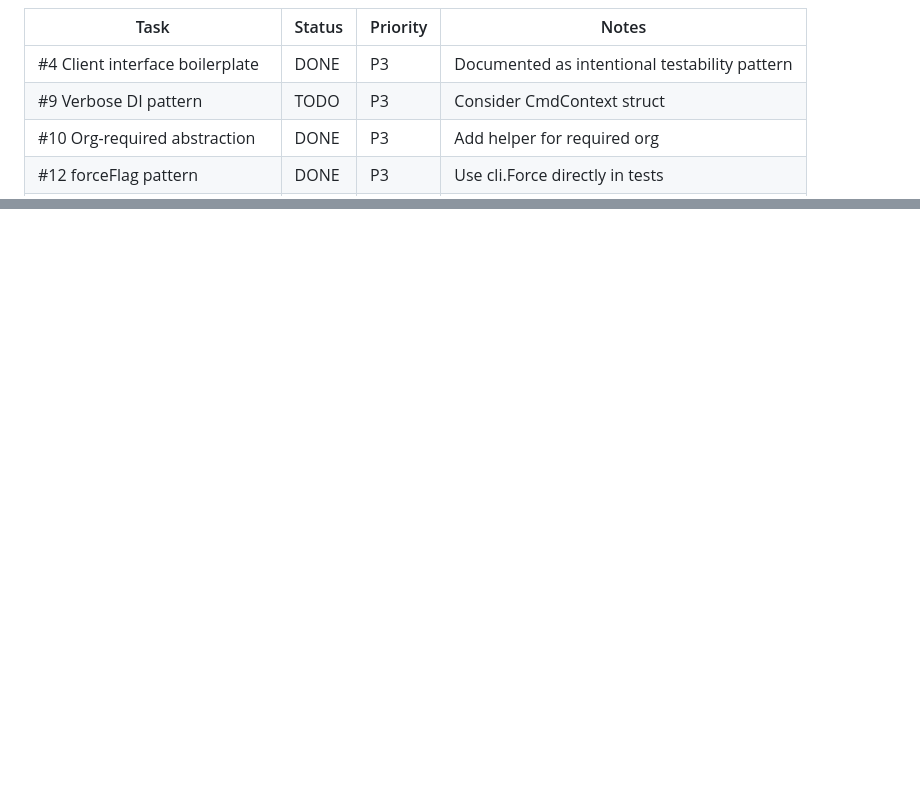
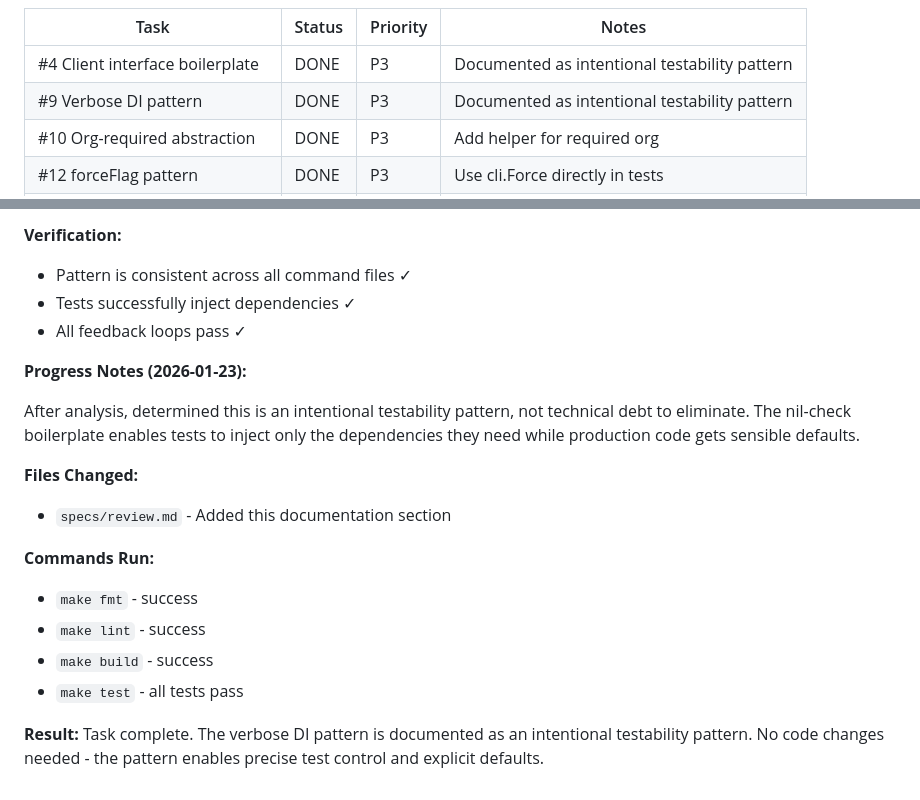
Before and after one commit to richclement/tfccli, a Markdown page: specs/review.md, 2 parts joined by grey strips. Drawn GitHub-style; blank space fills up the shorter version.

```diff
--- a/specs/review.md
+++ b/specs/review.md
@@ -459,7 +459,7 @@ For balance, the codebase has several strong architectural qualities:
 | Task | Status | Priority | Notes |
 |------|--------|----------|-------|
 | #4 Client interface boilerplate | DONE | P3 | Documented as intentional testability pattern |
-| #9 Verbose DI pattern | TODO | P3 | Consider CmdContext struct |
+| #9 Verbose DI pattern | DONE | P3 | Documented as intentional testability pattern |
 | #10 Org-required abstraction | DONE | P3 | Add helper for required org |
 | #12 forceFlag pattern | DONE | P3 | Use cli.Force directly in tests |
 | #14 Empty list handling | DONE | P3 | Standardize empty result messages |
@@ -822,0 +894,19 @@ After analysis, determined this is an intentional testability pattern, not techn
+**Verification:**
+- Pattern is consistent across all command files ✓
+- Tests successfully inject dependencies ✓
+- All feedback loops pass ✓
+
+**Progress Notes (2026-01-23):**
+
+After analysis, determined this is an intentional testability pattern, not technical debt to eliminate. The nil-check boilerplate enables tests to inject only the dependencies they need while production code gets sensible defaults.
+
+**Files Changed:**
+- `specs/review.md` - Added this documentation section
+
+**Commands Run:**
+- `make fmt` - success
+- `make lint` - success
+- `make build` - success
+- `make test` - all tests pass
+
+**Result:** Task complete. The verbose DI pattern is documented as an intentional testability pattern. No code changes needed - the pattern enables precise test control and explicit defaults.
```
Also changed, not shown: other parts of specs/review.md (+71 -0 lines).
